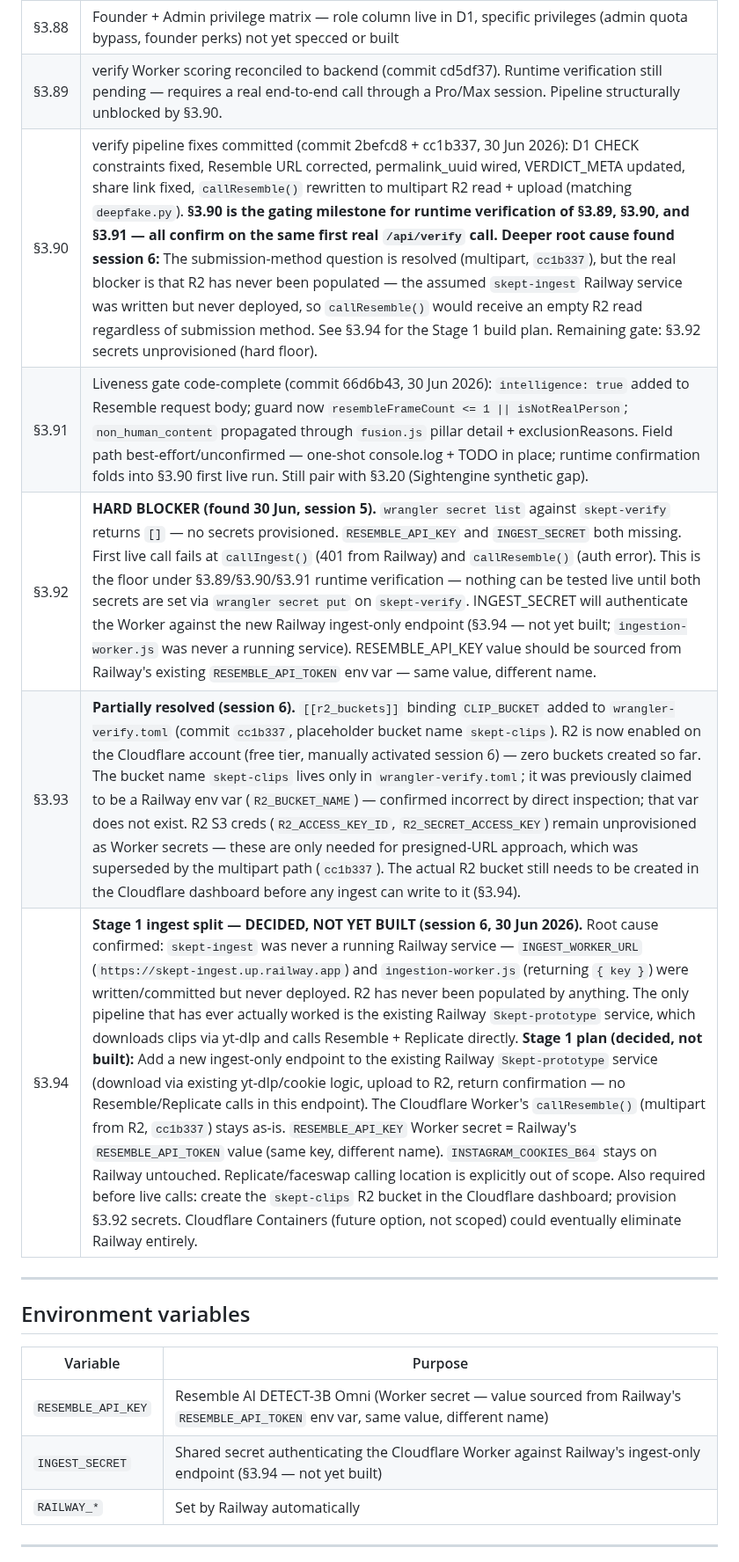
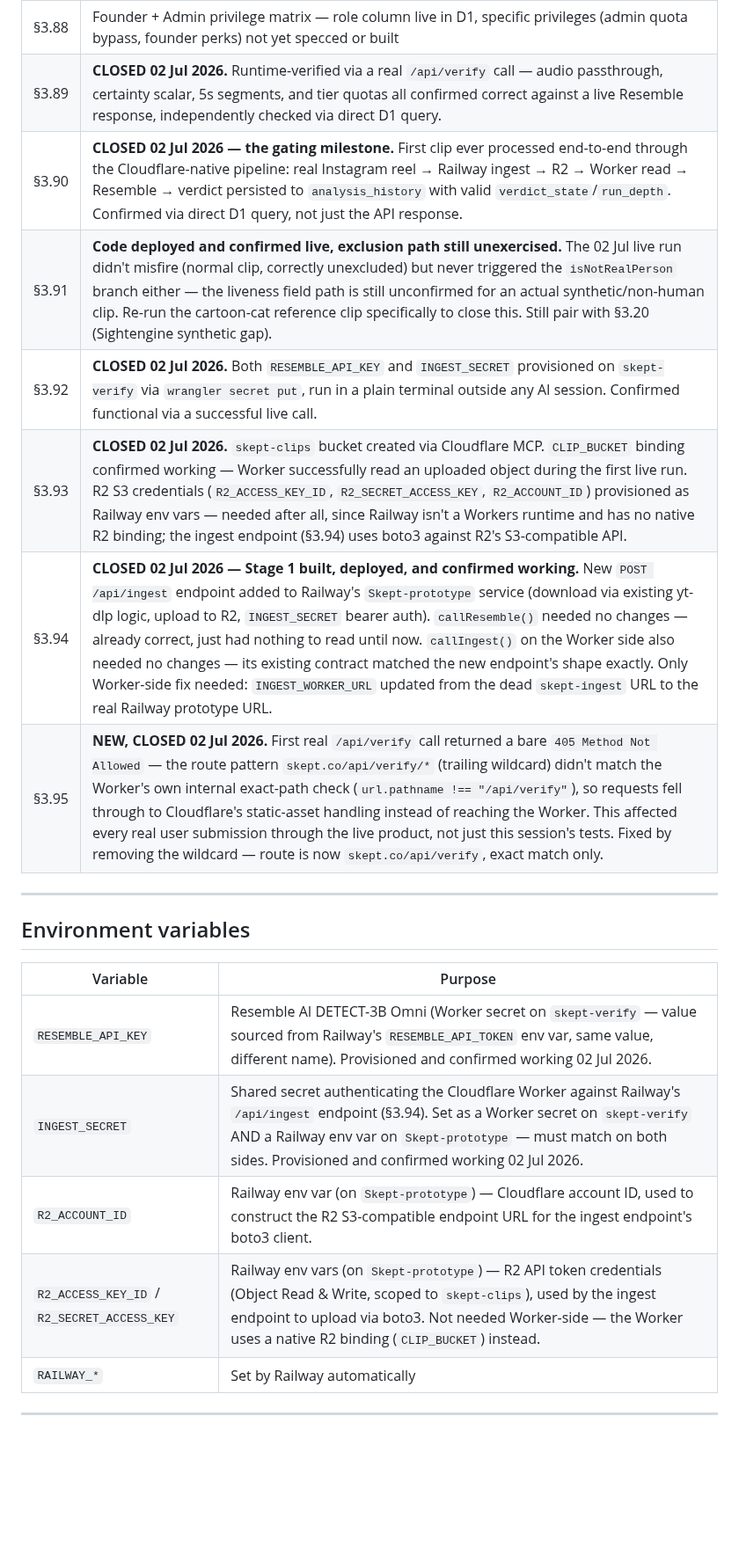
Before and after one commit to DustyDingo/Skept-prototype, a Markdown page: CLAUDE.md, the part around one of its changes. Shown at 88% size. Rendered like a GitHub page; blank space fills up the shorter version.

Commit message:
Sync CLAUDE.md to session 8: §3.89–§3.94 closed, §3.95 added (verify route pattern fix), Railway ingest endpoint documented, env vars updated

```diff
--- a/CLAUDE.md
+++ b/CLAUDE.md
@@ -134,12 +134,13 @@ Lazy-loaded on first job, not at startup. Prevents cold-start timeout and double
 | §3.84 | Railway confirmed PERMANENT (30 Jun 2026), target role locked: thin yt-dlp ingestion + R2 upload utility, $5/month, NOT being decommissioned. **NOT YET BUILT** — Railway currently still runs full analysis (yt-dlp + Resemble + Replicate) directly; no R2 write path exists. §3.94 is the concrete build plan. Future option (flagged, not started): Cloudflare Containers (full Docker images via wrangler, with R2/binding access) could eventually eliminate Railway entirely — not scoped, not in progress. |
 | §3.85 | Magic link email rebrand (CREAM/INK/AMBER tokens) — HTML template not yet built; live email still uses Resend's default dark template |
 | §3.88 | Founder + Admin privilege matrix — role column live in D1, specific privileges (admin quota bypass, founder perks) not yet specced or built |
-| §3.89 | verify Worker scoring reconciled to backend (commit cd5df37). Runtime verification still pending — requires a real end-to-end call through a Pro/Max session. Pipeline structurally unblocked by §3.90. |
-| §3.90 | verify pipeline fixes committed (commit 2befcd8 + cc1b337, 30 Jun 2026): D1 CHECK constraints fixed, Resemble URL corrected, permalink_uuid wired, VERDICT_META updated, share link fixed, `callResemble()` rewritten to multipart R2 read + upload (matching `deepfake.py`). **§3.90 is the gating milestone for runtime verification of §3.89, §3.90, and §3.91 — all confirm on the same first real `/api/verify` call.** **Deeper root cause found session 6:** The submission-method question is resolved (multipart, `cc1b337`), but the real blocker is that R2 has never been populated — the assumed `skept-ingest` Railway service was written but never deployed, so `callResemble()` would receive an empty R2 read regardless of submission method. See §3.94 for the Stage 1 build plan. Remaining gate: §3.92 secrets unprovisioned (hard floor). |
-| §3.91 | Liveness gate code-complete (commit 66d6b43, 30 Jun 2026): `intelligence: true` added to Resemble request body; guard now `resembleFrameCount <= 1 \|\| isNotRealPerson`; `non_human_content` propagated through `fusion.js` pillar detail + exclusionReasons. Field path best-effort/unconfirmed — one-shot console.log + TODO in place; runtime confirmation folds into §3.90 first live run. Still pair with §3.20 (Sightengine synthetic gap). |
-| §3.92 | **HARD BLOCKER (found 30 Jun, session 5).** `wrangler secret list` against `skept-verify` returns `[]` — no secrets provisioned. `RESEMBLE_API_KEY` and `INGEST_SECRET` both missing. First live call fails at `callIngest()` (401 from Railway) and `callResemble()` (auth error). This is the floor under §3.89/§3.90/§3.91 runtime verification — nothing can be tested live until both secrets are set via `wrangler secret put` on `skept-verify`. INGEST_SECRET will authenticate the Worker against the new Railway ingest-only endpoint (§3.94 — not yet built; `ingestion-worker.js` was never a running service). RESEMBLE_API_KEY value should be sourced from Railway's existing `RESEMBLE_API_TOKEN` env var — same value, different name. |
-| §3.93 | **Partially resolved (session 6).** `[[r2_buckets]]` binding `CLIP_BUCKET` added to `wrangler-verify.toml` (commit `cc1b337`, placeholder bucket name `skept-clips`). R2 is now enabled on the Cloudflare account (free tier, manually activated session 6) — zero buckets created so far. The bucket name `skept-clips` lives only in `wrangler-verify.toml`; it was previously claimed to be a Railway env var (`R2_BUCKET_NAME`) — confirmed incorrect by direct inspection; that var does not exist. R2 S3 creds (`R2_ACCESS_KEY_ID`, `R2_SECRET_ACCESS_KEY`) remain unprovisioned as Worker secrets — these are only needed for presigned-URL approach, which was superseded by the multipart path (`cc1b337`). The actual R2 bucket still needs to be created in the Cloudflare dashboard before any ingest can write to it (§3.94). |
-| §3.94 | **Stage 1 ingest split — DECIDED, NOT YET BUILT (session 6, 30 Jun 2026).** Root cause confirmed: `skept-ingest` was never a running Railway service — `INGEST_WORKER_URL` (`https://skept-ingest.up.railway.app`) and `ingestion-worker.js` (returning `{ key }`) were written/committed but never deployed. R2 has never been populated by anything. The only pipeline that has ever actually worked is the existing Railway `Skept-prototype` service, which downloads clips via yt-dlp and calls Resemble + Replicate directly. **Stage 1 plan (decided, not built):** Add a new ingest-only endpoint to the existing Railway `Skept-prototype` service (download via existing yt-dlp/cookie logic, upload to R2, return confirmation — no Resemble/Replicate calls in this endpoint). The Cloudflare Worker's `callResemble()` (multipart from R2, `cc1b337`) stays as-is. `RESEMBLE_API_KEY` Worker secret = Railway's `RESEMBLE_API_TOKEN` value (same key, different name). `INSTAGRAM_COOKIES_B64` stays on Railway untouched. Replicate/faceswap calling location is explicitly out of scope. Also required before live calls: create the `skept-clips` R2 bucket in the Cloudflare dashboard; provision §3.92 secrets. Cloudflare Containers (future option, not scoped) could eventually eliminate Railway entirely. |
+| §3.89 | **CLOSED 02 Jul 2026.** Runtime-verified via a real `/api/verify` call — audio passthrough, certainty scalar, 5s segments, and tier quotas all confirmed correct against a live Resemble response, independently checked via direct D1 query. |
+| §3.90 | **CLOSED 02 Jul 2026 — the gating milestone.** First clip ever processed end-to-end through the Cloudflare-native pipeline: real Instagram reel → Railway ingest → R2 → Worker read → Resemble → verdict persisted to `analysis_history` with valid `verdict_state`/`run_depth`. Confirmed via direct D1 query, not just the API response. |
+| §3.91 | **Code deployed and confirmed live, exclusion path still unexercised.** The 02 Jul live run didn't misfire (normal clip, correctly unexcluded) but never triggered the `isNotRealPerson` branch either — the liveness field path is still unconfirmed for an actual synthetic/non-human clip. Re-run the cartoon-cat reference clip specifically to close this. Still pair with §3.20 (Sightengine synthetic gap). |
+| §3.92 | **CLOSED 02 Jul 2026.** Both `RESEMBLE_API_KEY` and `INGEST_SECRET` provisioned on `skept-verify` via `wrangler secret put`, run in a plain terminal outside any AI session. Confirmed functional via a successful live call. |
+| §3.93 | **CLOSED 02 Jul 2026.** `skept-clips` bucket created via Cloudflare MCP. `CLIP_BUCKET` binding confirmed working — Worker successfully read an uploaded object during the first live run. R2 S3 credentials (`R2_ACCESS_KEY_ID`, `R2_SECRET_ACCESS_KEY`, `R2_ACCOUNT_ID`) provisioned as Railway env vars — needed after all, since Railway isn't a Workers runtime and has no native R2 binding; the ingest endpoint (§3.94) uses boto3 against R2's S3-compatible API. |
+| §3.94 | **CLOSED 02 Jul 2026 — Stage 1 built, deployed, and confirmed working.** New `POST /api/ingest` endpoint added to Railway's `Skept-prototype` service (download via existing yt-dlp logic, upload to R2, `INGEST_SECRET` bearer auth). `callResemble()` needed no changes — already correct, just had nothing to read until now. `callIngest()` on the Worker side also needed no changes — its existing contract matched the new endpoint's shape exactly. Only Worker-side fix needed: `INGEST_WORKER_URL` updated from the dead `skept-ingest` URL to the real Railway prototype URL. |
+| §3.95 | **NEW, CLOSED 02 Jul 2026.** First real `/api/verify` call returned a bare `405 Method Not Allowed` — the route pattern `skept.co/api/verify/*` (trailing wildcard) didn't match the Worker's own internal exact-path check (`url.pathname !== "/api/verify"`), so requests fell through to Cloudflare's static-asset handling instead of reaching the Worker. This affected every real user submission through the live product, not just this session's tests. Fixed by removing the wildcard — route is now `skept.co/api/verify`, exact match only. |
 
 ---
 
@@ -147,8 +148,10 @@ Lazy-loaded on first job, not at startup. Prevents cold-start timeout and double
 
 | Variable | Purpose |
 |---|---|
-| `RESEMBLE_API_KEY` | Resemble AI DETECT-3B Omni (Worker secret — value sourced from Railway's `RESEMBLE_API_TOKEN` env var, same value, different name) |
-| `INGEST_SECRET` | Shared secret authenticating the Cloudflare Worker against Railway's ingest-only endpoint (§3.94 — not yet built) |
+| `RESEMBLE_API_KEY` | Resemble AI DETECT-3B Omni (Worker secret on `skept-verify` — value sourced from Railway's `RESEMBLE_API_TOKEN` env var, same value, different name). Provisioned and confirmed working 02 Jul 2026. |
+| `INGEST_SECRET` | Shared secret authenticating the Cloudflare Worker against Railway's `/api/ingest` endpoint (§3.94). Set as a Worker secret on `skept-verify` AND a Railway env var on `Skept-prototype` — must match on both sides. Provisioned and confirmed working 02 Jul 2026. |
+| `R2_ACCOUNT_ID` | Railway env var (on `Skept-prototype`) — Cloudflare account ID, used to construct the R2 S3-compatible endpoint URL for the ingest endpoint's boto3 client. |
+| `R2_ACCESS_KEY_ID` / `R2_SECRET_ACCESS_KEY` | Railway env vars (on `Skept-prototype`) — R2 API token credentials (Object Read & Write, scoped to `skept-clips`), used by the ingest endpoint to upload via boto3. Not needed Worker-side — the Worker uses a native R2 binding (`CLIP_BUCKET`) instead. |
 | `RAILWAY_*` | Set by Railway automatically |
 
 ---
```
Also changed, not shown: other parts of CLAUDE.md (+11 -10 lines).
